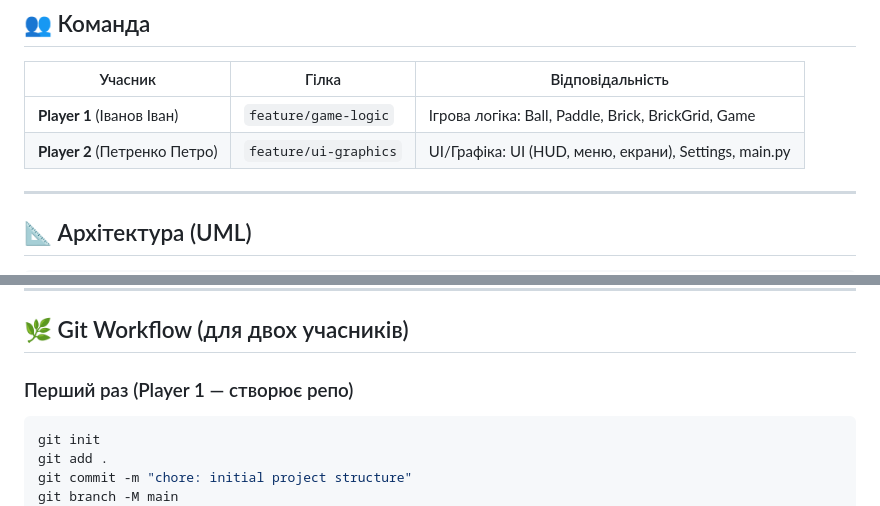
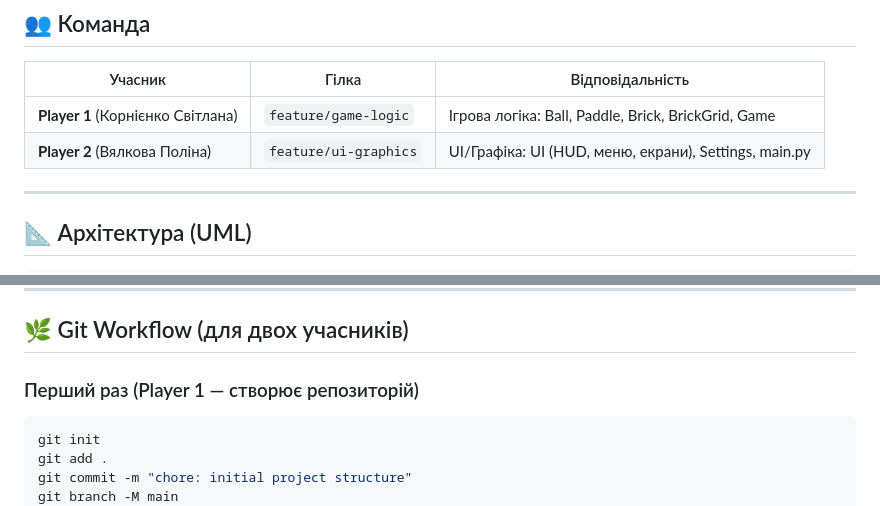
Before and after one commit to kornienkosvitlana20/Arkanoid-game, a Markdown page: README.md, 2 parts joined by grey strips. Rendered like a GitHub page.

````diff
--- a/README.md
+++ b/README.md
@@ -9,8 +9,8 @@
 
 | Учасник | Гілка | Відповідальність |
 |---------|-------|-----------------|
-| **Player 1** (Іванов Іван) | `feature/game-logic` | Ігрова логіка: Ball, Paddle, Brick, BrickGrid, Game |
-| **Player 2** (Петренко Петро) | `feature/ui-graphics` | UI/Графіка: UI (HUD, меню, екрани), Settings, main.py |
+| **Player 1** (Корнієнко Світлана) | `feature/game-logic` | Ігрова логіка: Ball, Paddle, Brick, BrickGrid, Game |
+| **Player 2** (Вялкова Поліна) | `feature/ui-graphics` | UI/Графіка: UI (HUD, меню, екрани), Settings, main.py |
 
 ---
 
@@ -115,7 +115,7 @@ arkanoid/
 
 ## 🌿 Git Workflow (для двох учасників)
 
-### Перший раз (Player 1 — створює репо)
+### Перший раз (Player 1 — створює репозиторій)
 
 ```bash
 git init
````
